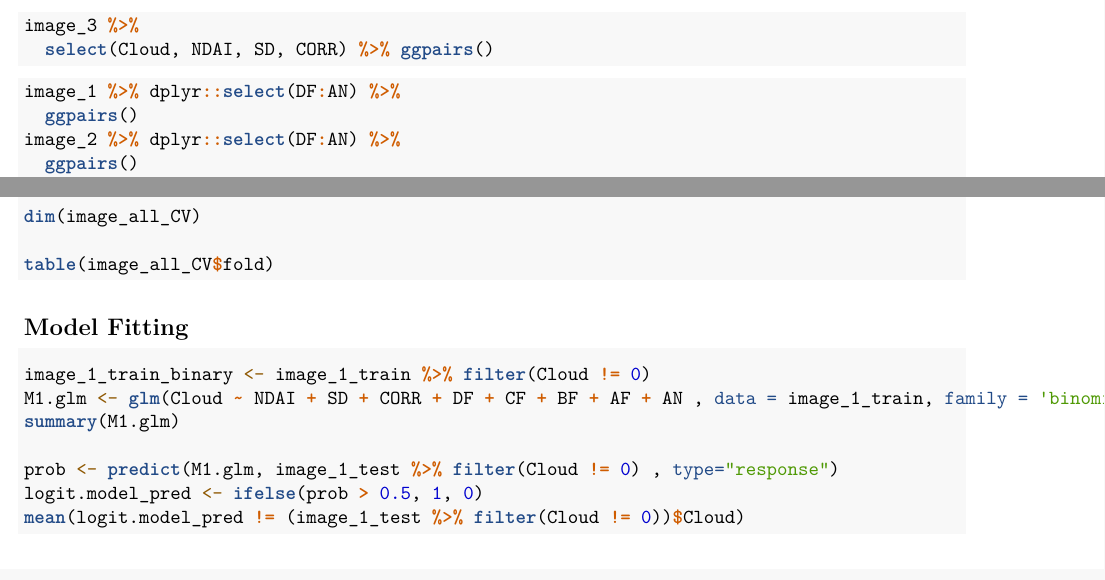
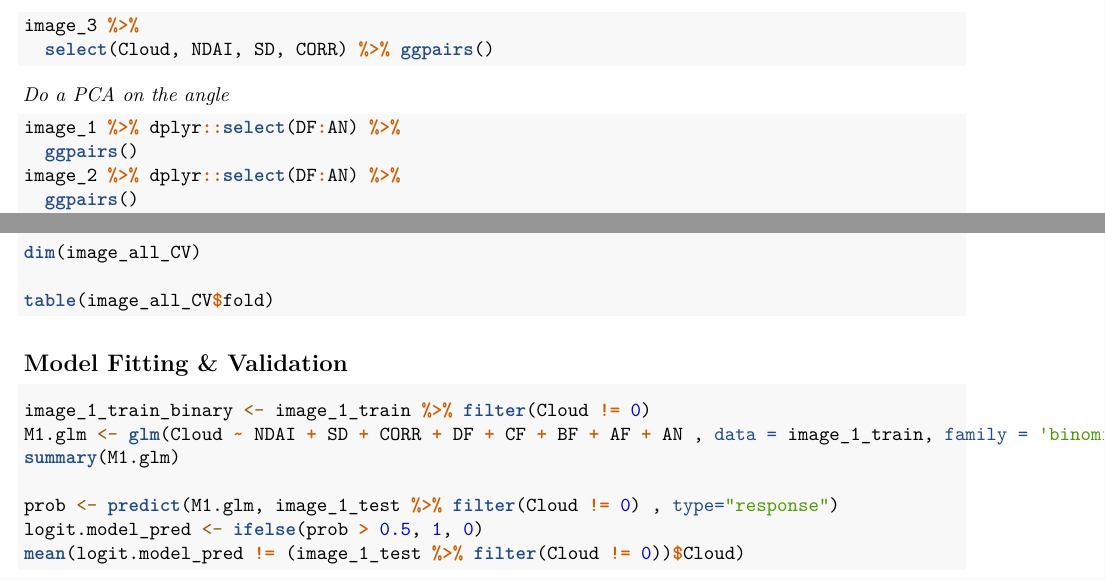
Before and after one commit to sheny2/Cloud_Detection, an R Markdown document (PROJ2_code.Rmd): two parts of pages 2 and 7 of 8, joined at a grey line, cut so that both start at the same text. Rendered offline with R 4.5, knitr and Pandoc, then LaTeX, with nearby package versions.

Commit message:
some more codes

````diff
--- a/PROJ2_code.Rmd
+++ b/PROJ2_code.Rmd
@@ -85,7 +84,8 @@ image_3 %>%
 ```
 
 
-```{r}
+*Do a PCA on the angle *
+```{r angle corr}
 image_1 %>% dplyr::select(DF:AN) %>%
   ggpairs()
 image_2 %>% dplyr::select(DF:AN) %>%
@@ -434,7 +434,7 @@ table(image_all_CV$fold)
 ```
 
 
-## Model Fitting
+## Model Fitting & Validation
 
 ```{r}
 image_1_train_binary <- image_1_train %>% filter(Cloud != 0)
````
Also changed, not shown: PROJ2_code.Rmd (6 more changed lines).
